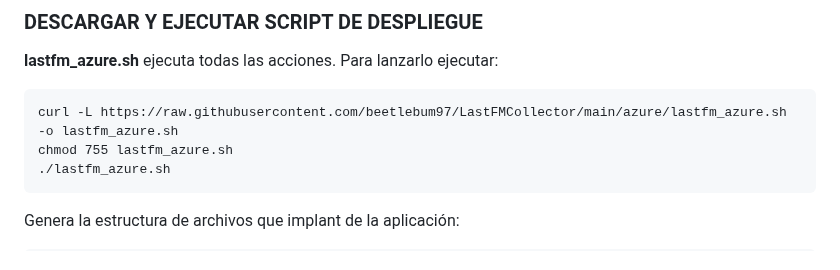
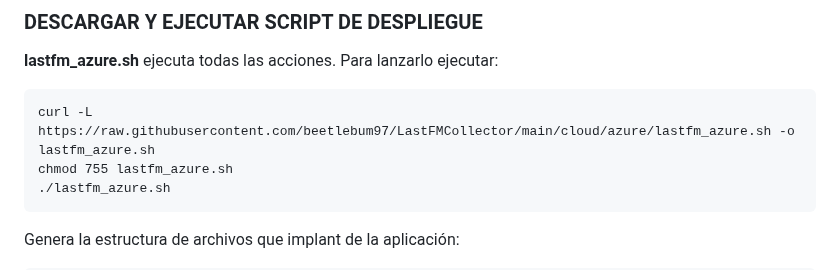
Before and after one commit to beetlebum97/LastFMCollector, a Markdown page: cloud/azure/README_AZURE.md, the part around the change. Rendered like a GitHub page.

````diff
--- a/cloud/azure/README_AZURE.md
+++ b/cloud/azure/README_AZURE.md
@@ -31,7 +31,7 @@ Azure Cloud Shell → Terraform → VM Debian → Ansible → Docker (MySQL / Po
 
 **lastfm_azure.sh** ejecuta todas las acciones. Para lanzarlo ejecutar:
 ```
-curl -L https://raw.githubusercontent.com/beetlebum97/LastFMCollector/main/azure/lastfm_azure.sh -o lastfm_azure.sh
+curl -L https://raw.githubusercontent.com/beetlebum97/LastFMCollector/main/cloud/azure/lastfm_azure.sh -o lastfm_azure.sh
 chmod 755 lastfm_azure.sh
 ./lastfm_azure.sh
 ```
````
